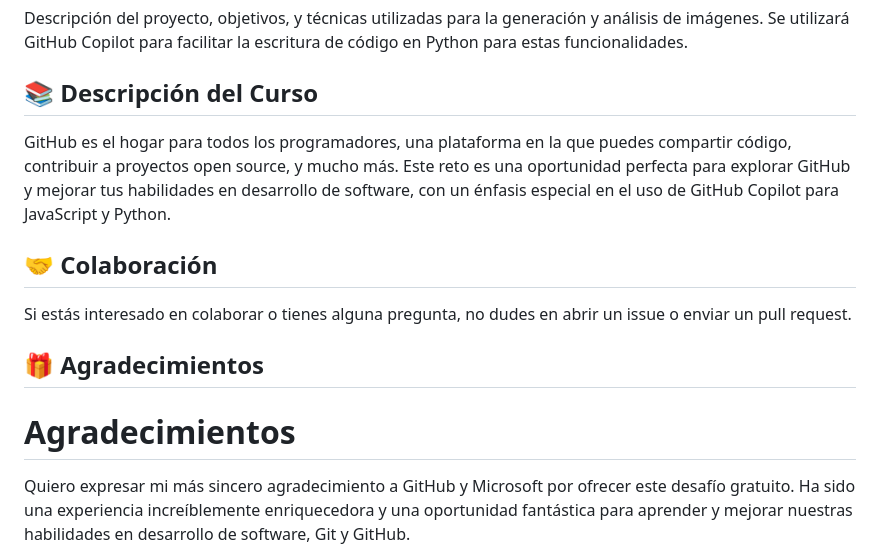
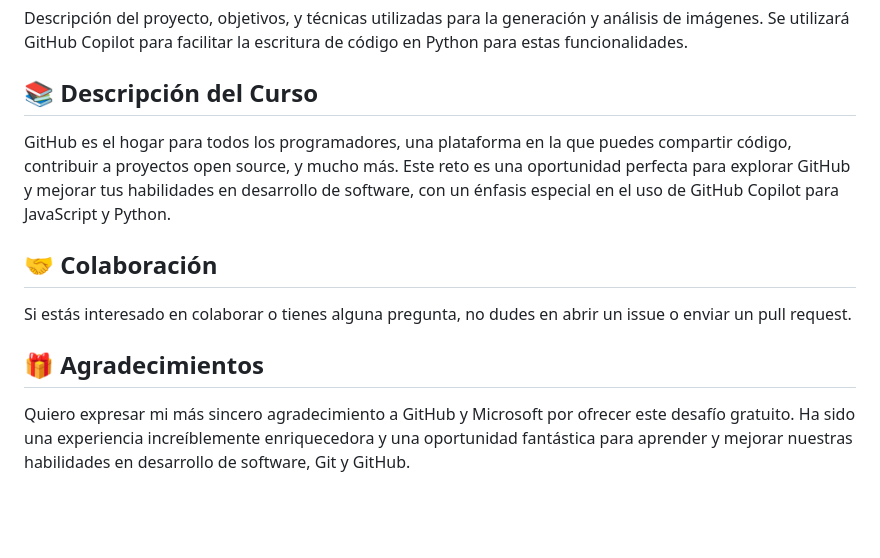
Before and after one commit to miguel-ardila/GitHub-Universe-Cloud-Skills-Challenge, a Markdown page: README.md, the part around the change. Drawn GitHub-style; blank space fills up the shorter version.

Commit message:
update - README

```diff
--- a/README.md
+++ b/README.md
@@ -44,17 +44,12 @@ Descripción del proyecto, objetivos, y lo aprendido durante el desarrollo. Se u
 Descripción del proyecto, objetivos, y técnicas utilizadas para la generación y análisis de imágenes. Se utilizará GitHub Copilot para facilitar la escritura de código en Python para estas funcionalidades.
 
 ## 📚 Descripción del Curso
-
 GitHub es el hogar para todos los programadores, una plataforma en la que puedes compartir código, contribuir a proyectos open source, y mucho más. Este reto es una oportunidad perfecta para explorar GitHub y mejorar tus habilidades en desarrollo de software, con un énfasis especial en el uso de GitHub Copilot para JavaScript y Python.
 
 ## 🤝 Colaboración
-
 Si estás interesado en colaborar o tienes alguna pregunta, no dudes en abrir un issue o enviar un pull request.
 
 ## 🎁 Agradecimientos
-
-# Agradecimientos
-
 Quiero expresar mi más sincero agradecimiento a GitHub y Microsoft por ofrecer este desafío gratuito. Ha sido una experiencia increíblemente enriquecedora y una oportunidad fantástica para aprender y mejorar nuestras habilidades en desarrollo de software, Git y GitHub.
 
 Este desafío no solo ha proporcionado valiosos recursos de aprendizaje, sino que también ha fomentado un entorno de comunidad donde los desarrolladores de todo el mundo pueden unirse, colaborar y compartir conocimientos. Estamos agradecidos por el compromiso de GitHub y Microsoft con la educación y el desarrollo profesional, y estoy emocionado de ser parte de esta comunidad de aprendizaje.
```
